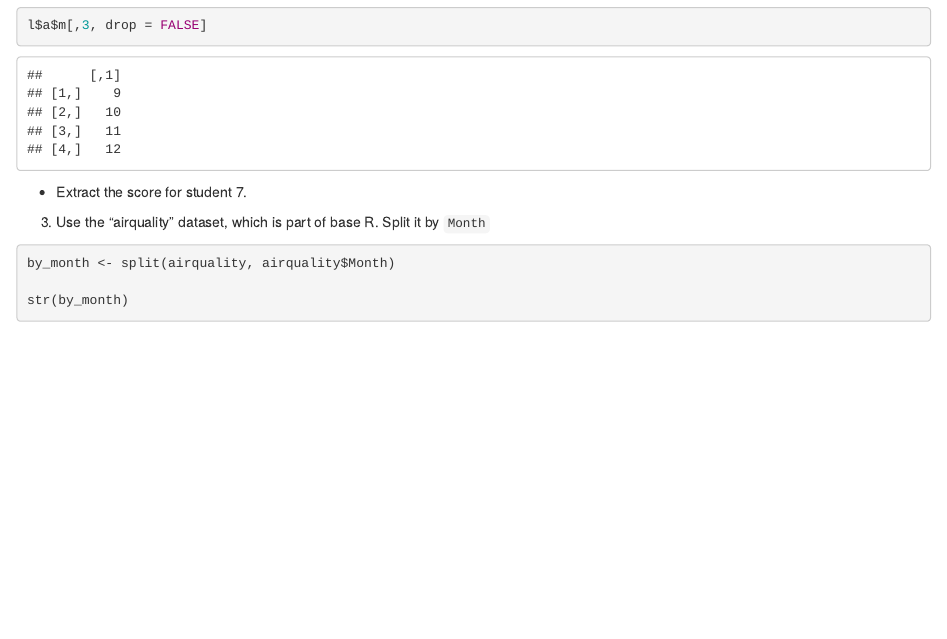
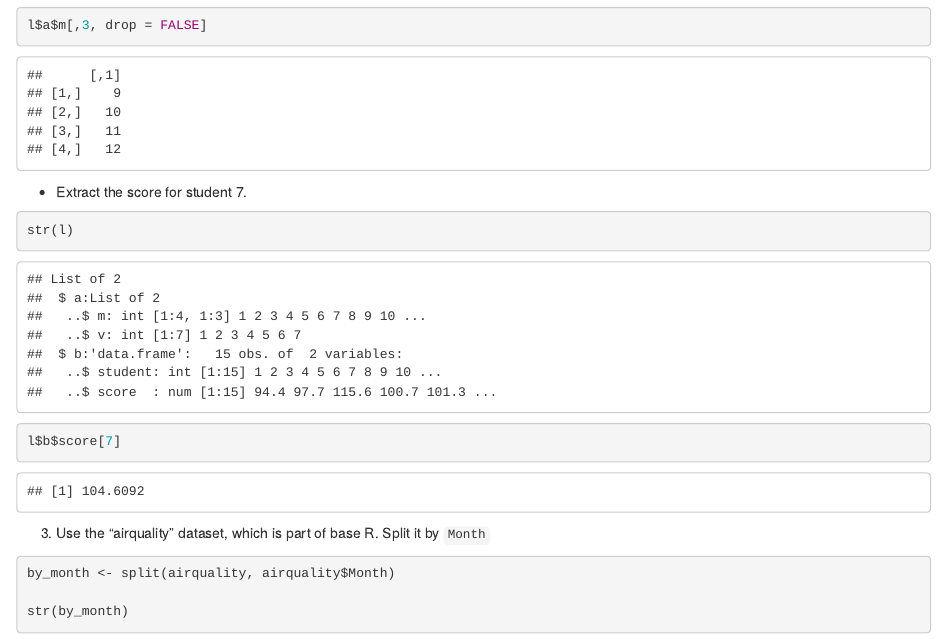
Before and after one commit to sdimakis/fp-w2021, an R Markdown document (lab_1/scripts/lab_1.Rmd): the page in a window 1100 px wide, from 1220 px down. Rendered offline with R 4.5, knitr and Pandoc, with nearby package versions.

Commit message:
q2 part 3

````diff
--- a/lab_1/scripts/lab_1.Rmd
+++ b/lab_1/scripts/lab_1.Rmd
@@ -54,7 +54,8 @@ l$a$m[,3, drop = FALSE]
 + Extract the score for student 7.
 
 ```{r}
-
+str(l)
+l$b$score[7]
 ```
 
 3. Use the “airquality” dataset, which is part of base R. Split it by `Month`
````
